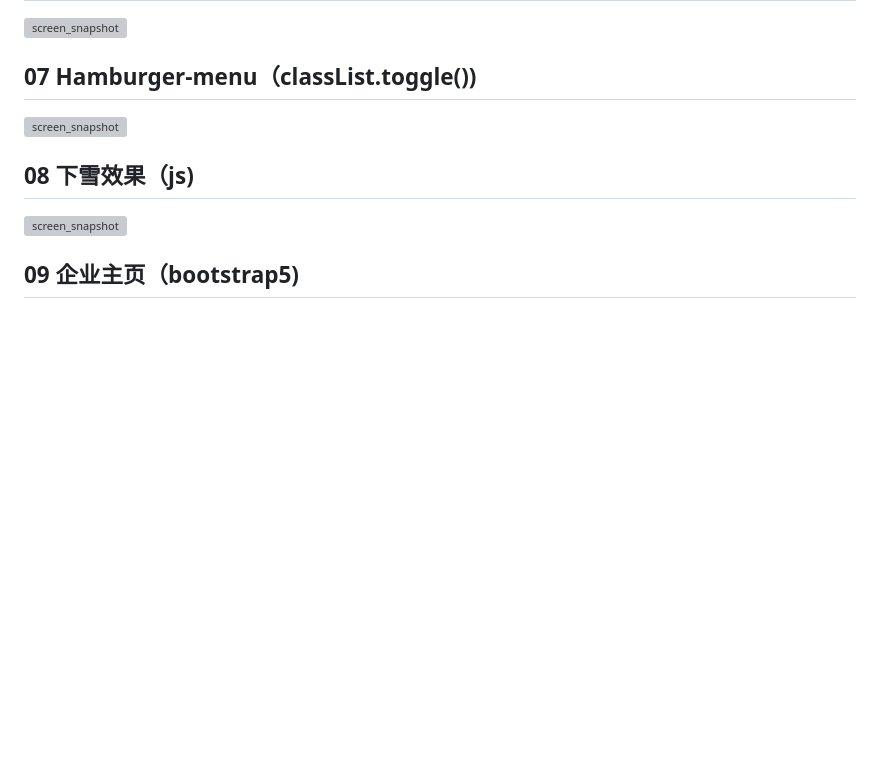
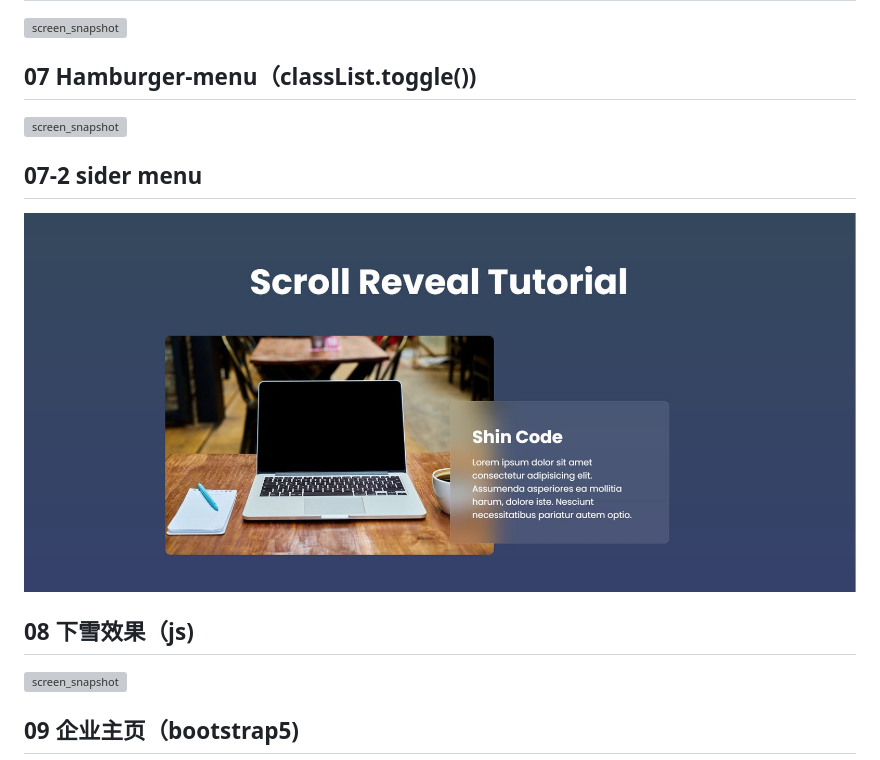
Before and after one commit to hst1189/html-css-js-, a Markdown page: README.md, the part around the change. GitHub-like rendering; pictures changed too: 07-2/screen_snapshot.jpg (added); blank space fills up the shorter version; grey boxes are pictures that could not be loaded.

```diff
--- a/README.md
+++ b/README.md
@@ -19,6 +19,9 @@
 ## 07 Hamburger-menu（classList.toggle())
 ![screen_snapshot](./07/screen_snapshot.jpg)
 
+## 07-2 sider menu
+![screen_snapshot](./07-2/screen_snapshot.jpg)
+
 ## 08 下雪效果（js)
 ![screen_snapshot](./08/screen_snapshot.jpg)
 
```
Also changed, not shown: 07-2/bg.jpg (added), 2 other files.
